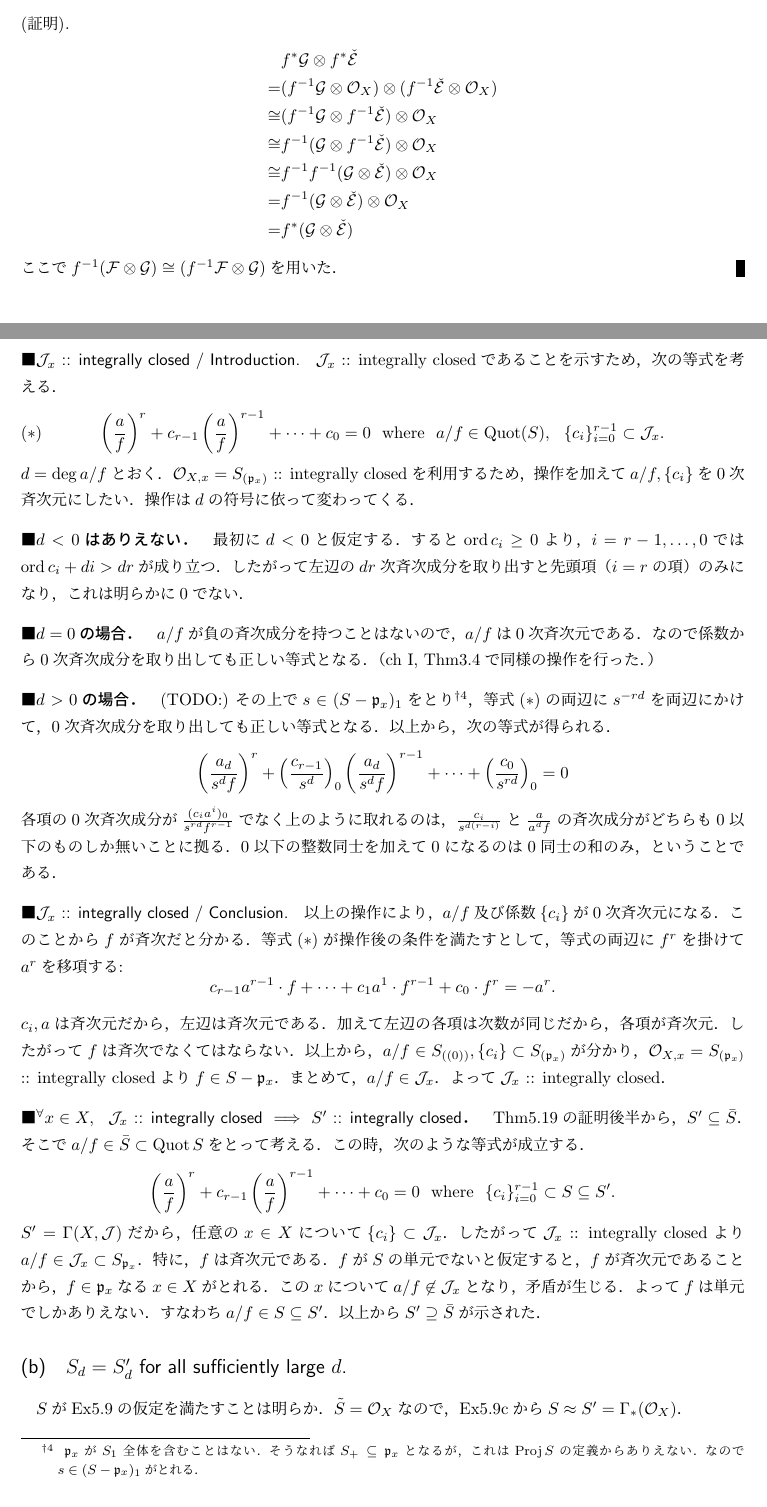
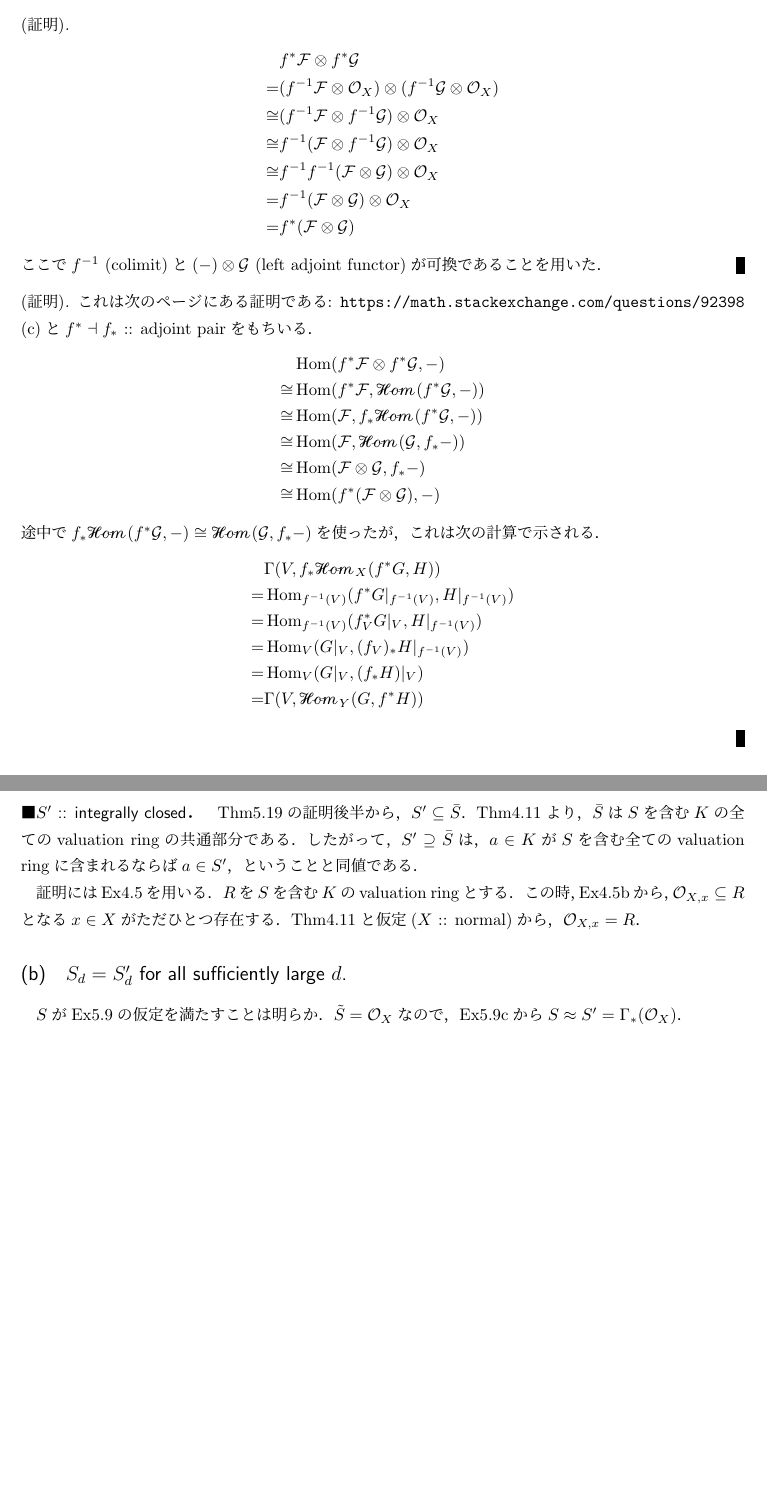
Before and after one commit to shitijyou-a/MathNotes, a LaTeX document (Hartshorne_AG_Ch2/section5_ex.tex): two parts of pages 3 and 13 of 17 before the commit and two parts of pages 3 and 13 of 16 after it, joined at a grey line, cut so that both start at the same text, the shorter picture padded with empty space. Compiled offline with pLaTeX and dvipdfmx.

Commit message:
解き進めた

```diff
--- a/Hartshorne_AG_Ch2/section5_ex.tex
+++ b/Hartshorne_AG_Ch2/section5_ex.tex
@@ -156,15 +156,38 @@
     \end{Claim}
     \begin{proof}
         \begin{align*}
-            {}&     f^* \shG \otimes f^* \check{\shE} \\
-            =&      (f^{-1}\shG \otimes \shO_X) \otimes (f^{-1}\check{\shE} \otimes \shO_X) \\
-            \iso&  (f^{-1}\shG \otimes f^{-1}\check{\shE}) \otimes \shO_X \\
-            \iso&  f^{-1}(\shG \otimes f^{-1}\check{\shE}) \otimes \shO_X \\
-            \iso&  f^{-1}f^{-1}(\shG \otimes \check{\shE}) \otimes \shO_X \\
-            =&      f^{-1}(\shG \otimes \check{\shE}) \otimes \shO_X \\
-            =&      f^*(\shG \otimes \check{\shE})
+            {}&     f^* \shF \otimes f^* \shG \\
+            =&      (f^{-1}\shF \otimes \shO_X) \otimes (f^{-1}\shG \otimes \shO_X) \\
+            \iso&  (f^{-1}\shF \otimes f^{-1}\shG) \otimes \shO_X \\
+            \iso&  f^{-1}(\shF \otimes f^{-1}\shG) \otimes \shO_X \\
+            \iso&  f^{-1}f^{-1}(\shF \otimes \shG) \otimes \shO_X \\
+            =&      f^{-1}(\shF \otimes \shG) \otimes \shO_X \\
+            =&      f^*(\shF \otimes \shG)
         \end{align*}
-        ここで$f^{-1}(\shF \otimes \shG) \iso (f^{-1}\shF \otimes \shG)$を用いた．
+        ここで$f^{-1}$ (colimit)と$(-) \otimes \shG$ (left adjoint functor)が可換であることを用いた．
+    \end{proof}
+    \begin{proof}
+        これは次のページにある証明である:
+        \url{https://math.stackexchange.com/questions/92398}
+        (c)と$f^* \dashv f_*$ :: adjoint pairをもちいる．
+        \begin{align*}
+            {}&     \Hom(f^* \shF \otimes f^* \shG, -) \\
+            \iso&   \Hom(f^* \shF, \shHom(f^* \shG, -)) \\
+            \iso&   \Hom(\shF, f_* \shHom(f^* \shG, -)) \\
+            \iso&   \Hom(\shF, \shHom(\shG, f_* -)) \\
+            \iso&   \Hom(\shF \otimes \shG, f_* -) \\
+            \iso&   \Hom(f^*(\shF \otimes \shG), -)
+        \end{align*}
+        途中で$f_* \shHom(f^* \shG, -) \iso \shHom(\shG, f_* -)$を使ったが，
+        これは次の計算で示される．
+        \begin{align*}
+            {}& \Gamma(V,f_* \shHom_X(f^* G,H)) \\
+            =&  \Hom_{f^{-1}(V)}(f^* G |_{f^{-1}(V)},H|_{f^{-1}(V)}) \\
+            =&  \Hom_{f^{-1}(V)}(f_V^* G|_V,H|_{f^{-1}(V)}) \\
+            =&  \Hom_V(G|_V,(f_V)_* H|_{f^{-1}(V)}) \\
+            =&  \Hom_V(G|_V,(f_* H)|_V) \\
+            =&  \Gamma(V,\shHom_Y(G,f^* H))
+        \end{align*}
     \end{proof}
 
 \section{Module Sheaves over the $\Spec$ of a D.V.R.} %% Ex5.2
@@ -759,90 +783,17 @@
     ただし$\ord a$は$a$が持つ斉次成分の次数で最低のものである．
     $\Quot(\shJ_x)=\Quot(S)$も分かる．
 
-    \paragraph{$\shJ_x$ :: integrally closed / Introduction.}
-    $\shJ_x$ :: integrally closedであることを示すため，
-    次の等式を考える．
-    \[
-        \left(\frac{a}{f}\right)^r+c_{r-1}\left(\frac{a}{f}\right)^{r-1}+\dots+c_0=0
-        \mwhere
-        a/f \in \Quot(S),~~ \{ c_i \}_{i=0}^{r-1} \subset \shJ_x.
-        \leqno{(*)}
-    \]
-    $d=\deg a/f$とおく．
-    $\shO_{X,x}=S_{(\I{p}_x)}$ :: integrally closedを利用するため，
-    操作を加えて$a/f, \{c_i\}$を$0$次斉次元にしたい．
-    操作は$d$の符号に依って変わってくる．
+    \paragraph{$S'$ :: integrally closed．}
+    Thm5.19の証明後半から，$S' \subseteq \bar{S}$．
+    Thm4.11より，$\bar{S}$は$S$を含む$K$の全てのvaluation ringの共通部分である．
+    したがって，$S' \supseteq \bar{S}$は，
+    $a \in K$が$S$を含む全てのvaluation ringに含まれるならば$a \in S'$，
+    ということと同値である．
 
-    \paragraph{$d<0$はありえない．}
-    最初に$d < 0$と仮定する．
-    すると$\ord c_i \geq 0$より，
-    $i=r-1,\dots,0$では$\ord c_i+di>dr$が成り立つ．
-    したがって左辺の$dr$次斉次成分を取り出すと
-    先頭項（$i=r$の項）のみになり，これは明らかに$0$でない．
-
-    \paragraph{$d=0$の場合．}
-    $a/f$が負の斉次成分を持つことはないので，$a/f$は$0$次斉次元である．
-    なので係数から$0$次斉次成分を取り出しても正しい等式となる．
-    （ch I, Thm3.4で同様の操作を行った．）
-
-    \paragraph{$d>0$の場合．}
-    (TODO:)
-    その上で$s \in (S-\I{p}_x)_1$をとり
-    \footnote
-    {
-        $\I{p}_x$が$S_1$全体を含むことはない．
-        そうなれば$S_+ \subseteq \I{p}_x$となるが，これは$\Proj S$の定義からありえない．
-        なので$s \in (S-\I{p}_x)_1$がとれる．
-    }，
-    等式($*$)の両辺に$s^{-rd}$を両辺にかけて，
-    $0$次斉次成分を取り出しても正しい等式となる．
-    以上から，次の等式が得られる．
-    \[
-        \left(\frac{a_d}{s^df}\right)^r+
-        \left(\frac{c_{r-1}}{s^d}\right)_0\left(\frac{a_d}{s^df}\right)^{r-1}+
-        \dots+
-        \left(\frac{c_0}{s^{rd}}\right)_0
-        =0
-    \]
-    各項の$0$次斉次成分が$\frac{(c_i a^i)_0}{s^{rd}f^{r-1}}$でなく
-    上のように取れるのは，
-    $\frac{c_i}{s^{d(r-i)}}$と$\frac{a}{a^df}$の斉次成分が
-    どちらも$0$以下のものしか無いことに拠る．
-    $0$以下の整数同士を加えて$0$になるのは$0$同士の和のみ，
-    ということである．
-
-    \paragraph{$\shJ_x$ :: integrally closed / Conclusion.}
-    以上の操作により，$a/f$及び係数$\{c_i\}$が$0$次斉次元になる．
-    このことから$f$が斉次だと分かる．
-    等式($*$)が操作後の条件を満たすとして，
-    等式の両辺に$f^r$を掛けて$a^r$を移項する:
-    \[ c_{r-1}a^{r-1} \cdot f+\dots+c_1a^1 \cdot f^{r-1}+c_0 \cdot f^r=-a^r. \]
-    $c_i, a$は斉次元だから，左辺は斉次元である．
-    加えて左辺の各項は次数が同じだから，各項が斉次元．
-    したがって$f$は斉次でなくてはならない．
-    以上から，$a/f \in S_{((0))}, \{c_i\} \subset S_{(\I{p}_x)}$が分かり，
-    $\shO_{X,x}=S_{(\I{p}_x)}$ :: integrally closedより$f \in S-\I{p}_x$．
-    まとめて，$a/f \in \shJ_x$．
-    よって$\shJ_x$ :: integrally closed．
-
-    \paragraph{$\Forall{x \in X} \shJ_x$ :: integrally closed $\implies$ $S'$ :: integrally closed．}
-    Thm5.19の証明後半から，$S' \subseteq \bar{S}$．
-    そこで$a/f \in \bar{S} \subset \Quot S$をとって考える．
-    この時，次のような等式が成立する．
-    \[
-        \left(\frac{a}{f}\right)^r+c_{r-1}\left(\frac{a}{f}\right)^{r-1}+\dots+c_0=0
-        \mwhere
-        \{ c_i \}_{i=0}^{r-1} \subset S \subseteq S'.
-    \]
-    $S'=\Gamma(X,\shJ)$だから，任意の$x \in X$について$\{c_i\} \subset \shJ_x$．
-    したがって$\shJ_x$ :: integrally closedより$a/f \in \shJ_x \subset S_{\I{p}_x}$．
-    特に，$f$は斉次元である．
-    $f$が$S$の単元でないと仮定すると，
-    $f$が斉次元であることから，$f \in \I{p}_x$なる$x \in X$がとれる．
-    この$x$について$a/f \not \in \shJ_x$となり，矛盾が生じる．
-    よって$f$は単元でしかありえない．
-    すなわち$a/f \in S \subseteq S'$．
-    以上から$S' \supseteq \bar{S}$が示された．
+    証明にはEx4.5を用いる．
+    $R$を$S$を含む$K$のvaluation ringとする．
+    この時，Ex4.5bから，$\shO_{X,x} \subseteq R$となる$x \in X$がただひとつ存在する．
+    Thm4.11と仮定($X$ :: normal)から，$\shO_{X,x}=R$．
 
     \subsection{$S_d=S'_d$ for all sufficiently large $d$.}
     $S$がEx5.9の仮定を満たすことは明らか．
```
Also changed, not shown: Hartshorne_AG_Ch2/section7_ex.tex (+47 -2 lines), Hartshorne_AG_Ch2/section7_text.tex (+30 -2 lines), JustOne/derivation_in_ring_of_positive_characteristics.tex (+17 -6 lines), newcommandz_for_mathjax.txt (+58 -16 lines), Hartshorne_AG_Ch2/section5_ex.pdf, Hartshorne_AG_Ch2/section7_ex.pdf, Hartshorne_AG_Ch2/section7_text.pdf, JustOne/derivation_in_ring_of_positive_characteristics.pdf, Hartshorne_AG_Ch2/section5_ex.tex (3 more changed lines).
